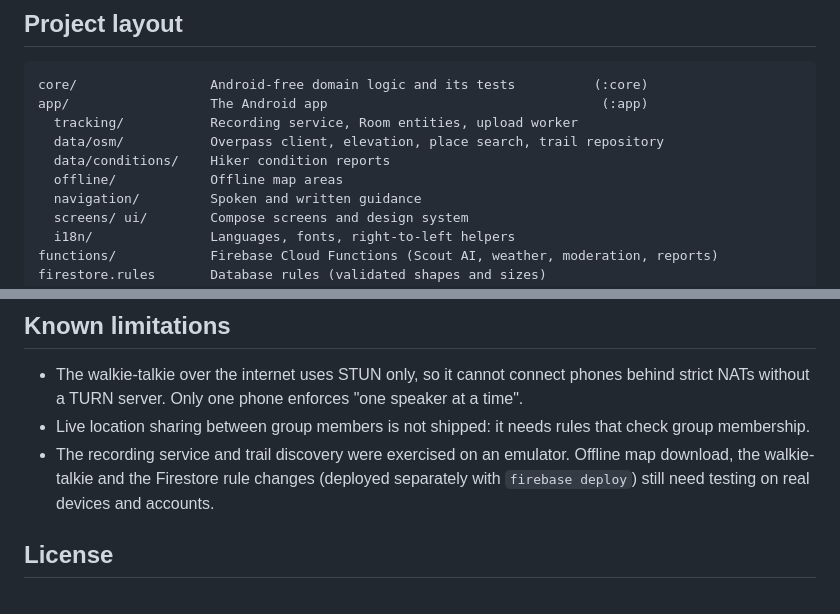
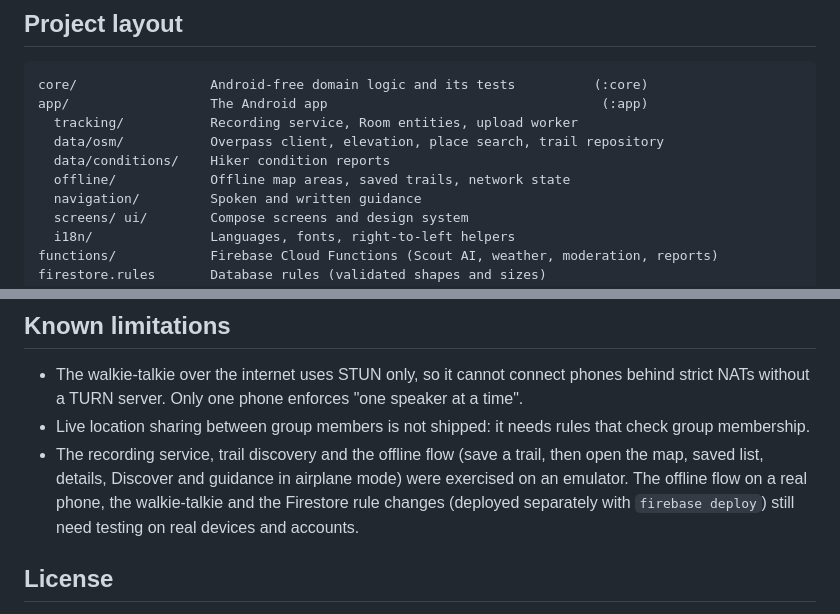
Before and after one commit to sami1507/pathy, a Markdown page: README.md, 2 parts joined by grey strips. Drawn GitHub-style.

```diff
--- a/README.md
+++ b/README.md
@@ -85,7 +90,7 @@ app/                  The Android app                                   (:app)
   tracking/           Recording service, Room entities, upload worker
   data/osm/           Overpass client, elevation, place search, trail repository
   data/conditions/    Hiker condition reports
-  offline/            Offline map areas
+  offline/            Offline map areas, saved trails, network state
   navigation/         Spoken and written guidance
   screens/ ui/        Compose screens and design system
   i18n/               Languages, fonts, right-to-left helpers
@@ -120,7 +125,7 @@ OpenStreetMap is edited by people, so no app can promise a trail is open today.
 
 - The walkie-talkie over the internet uses STUN only, so it cannot connect phones behind strict NATs without a TURN server. Only one phone enforces "one speaker at a time".
 - Live location sharing between group members is not shipped: it needs rules that check group membership.
-- The recording service and trail discovery were exercised on an emulator. Offline map download, the walkie-talkie and the Firestore rule changes (deployed separately with `firebase deploy`) still need testing on real devices and accounts.
+- The recording service, trail discovery and the offline flow (save a trail, then open the map, saved list, details, Discover and guidance in airplane mode) were exercised on an emulator. The offline flow on a real phone, the walkie-talkie and the Firestore rule changes (deployed separately with `firebase deploy`) still need testing on real devices and accounts.
 
 ## License
 
```
Also changed, not shown: other parts of README.md (+8 -3 lines), docs/ARCHITECTURE.md (+1 -1 lines), docs/screenshots/guidance-offline.png (added), docs/screenshots/map-trails.png (added), docs/screenshots/saved-trails-offline.png (added), docs/screenshots/trail-details-offline.png (added).
